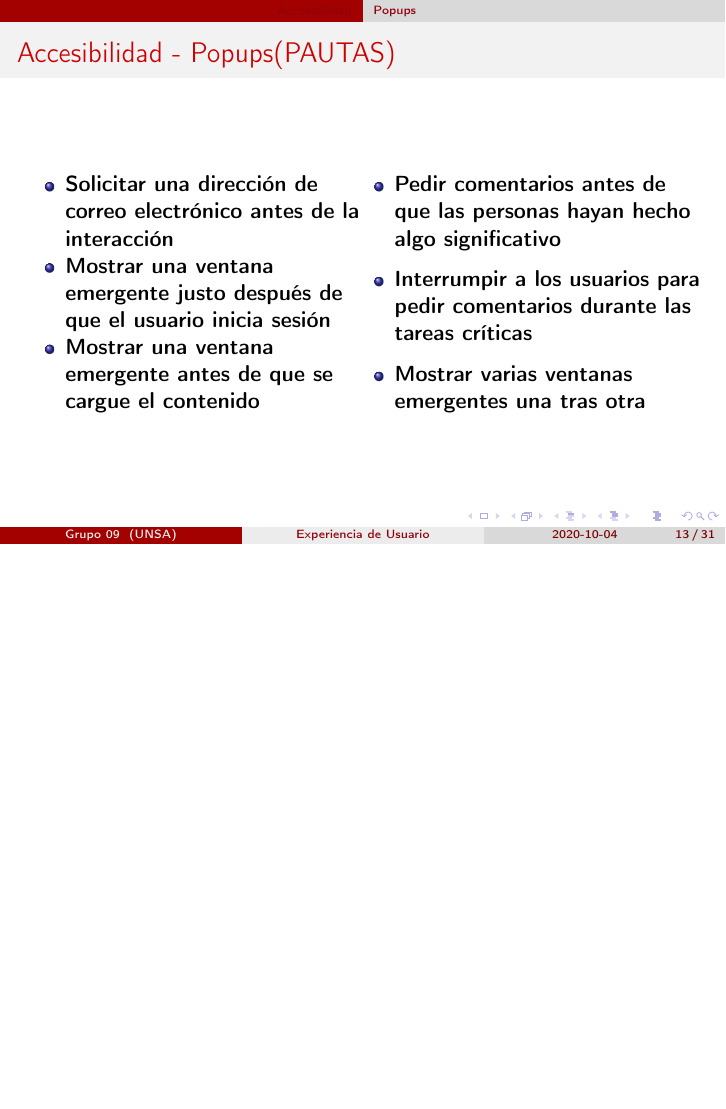
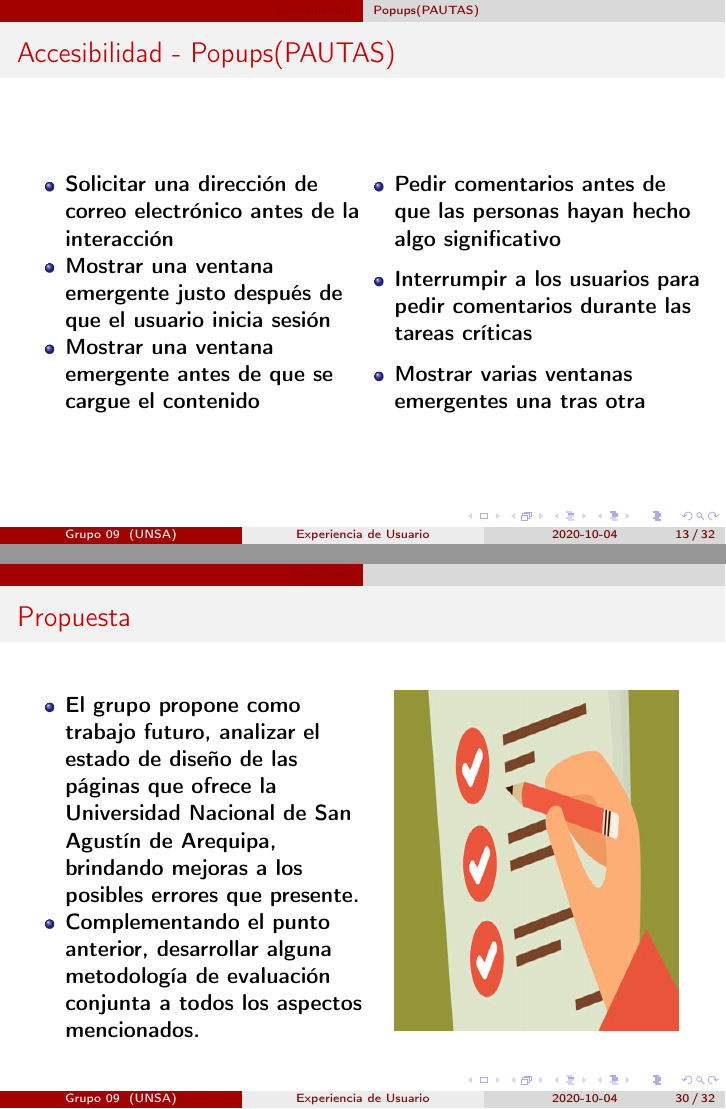
Before and after one commit to CesarVasquez2001/IHC-GRUPO-06, LaTeX slides (Exposicion/exposicion.tex): page 13 of 31 before the commit and pages 13 and 30 of 32 after it, the two joined at a grey line, the shorter picture padded with empty space. Compiled offline with pdfLaTeX.

Commit message:
Updates from Overleaf

```diff
--- a/Exposicion/exposicion.tex
+++ b/Exposicion/exposicion.tex
@@ -181,6 +181,7 @@ San Agustin National University of Arequipa
 \end{itemize}
 \end{frame}
 
+\subsection{Popups(PAUTAS)}
 \begin{frame}
 \frametitle{Accesibilidad - Popups(PAUTAS)}
 \begin{itemize}
@@ -465,6 +466,20 @@ San Agustin National University of Arequipa
 \end{itemize}
 \end{frame}
 
+\section{Propuesta}
+%References frame
+\begin{frame}
+\frametitle{Propuesta}
+\begin{itemize}
+\begin{multicols}{2}
+\item \textbf{El grupo propone como trabajo futuro, analizar el estado de diseño de las páginas que ofrece la Universidad Nacional de San Agustín de Arequipa, brindando mejoras a los posibles errores que presente.}
+\item \textbf{Complementando el punto anterior, desarrollar alguna metodología de evaluación conjunta a todos los aspectos mencionados.}
+\columnbreak
+\includegraphics[width=5.0cm,height=6.0cm]{img/aplicacion.jpg}
+\end{multicols}
+\end{itemize}
+\end{frame}
+
 \section{References}
 %References frame
 \begin{frame}
```
Also changed, not shown: Exposicion/exposicion.pdf, Exposicion/img/aplicacion.jpg (added).
